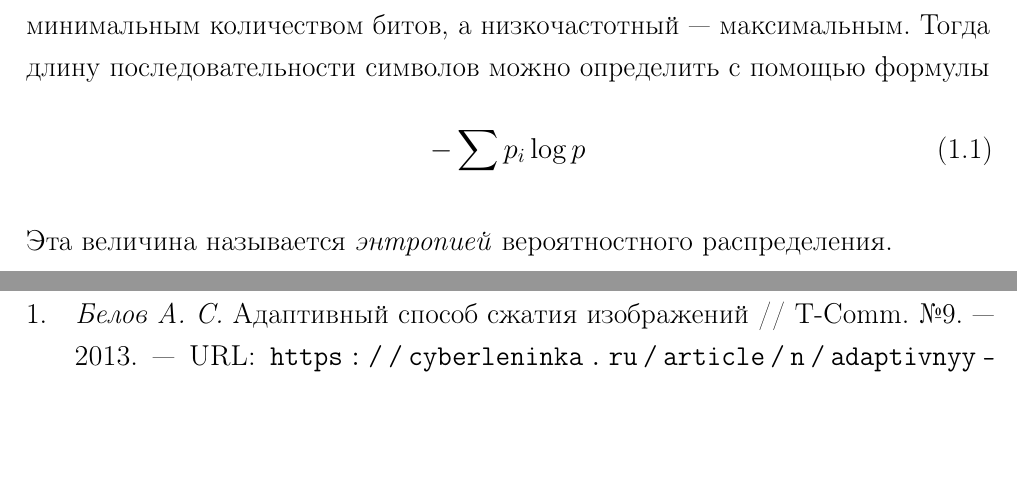
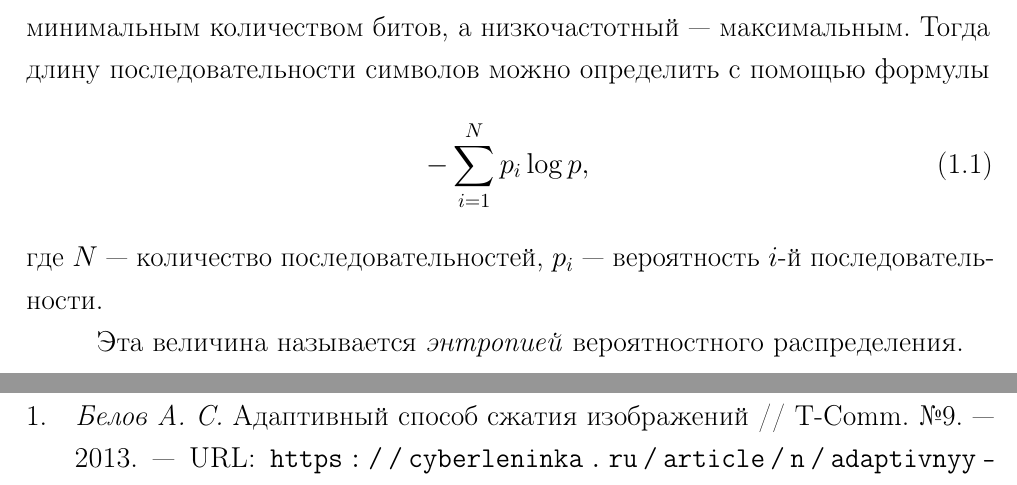
Before and after one commit to dlankinl/research-5sem-bmstu, a LaTeX document (src/research.tex, which reads src/04-analysis.tex): two parts of pages 5 and 6 of 6, joined at a grey line, cut so that both start at the same text, the shorter picture padded with empty space. Compiled offline with pdfLaTeX.

Commit message:
some minor changes

```diff
--- a/src/04-analysis.tex
+++ b/src/04-analysis.tex
@@ -35,6 +35,8 @@
 Отношение между этими этапами было установлено в теореме Шеннона: символ, вероятность появления которого равна $p$ будет представлен \begin{math}-\log{p}\end{math} битами.
 В таком случае, высокочастотный символ будет закодирован минимальным количеством битов, а низкочастотный --- максимальным. Тогда длину последовательности символов можно определить с помощью формулы
 \begin{equation}\label{entropy}
-   -\displaystyle\sum_{}^{}p_{i}\log{p}
+   -\displaystyle\sum_{i=1}^{N}p_{i}\log{p},
 \end{equation}
+где $N$ --- количество последовательностей, $p_{i}$ --- вероятность $i$-й последовательности.
+
 Эта величина называется \textit{энтропией} вероятностного распределения.
```
Also changed, not shown: 1 other file.
